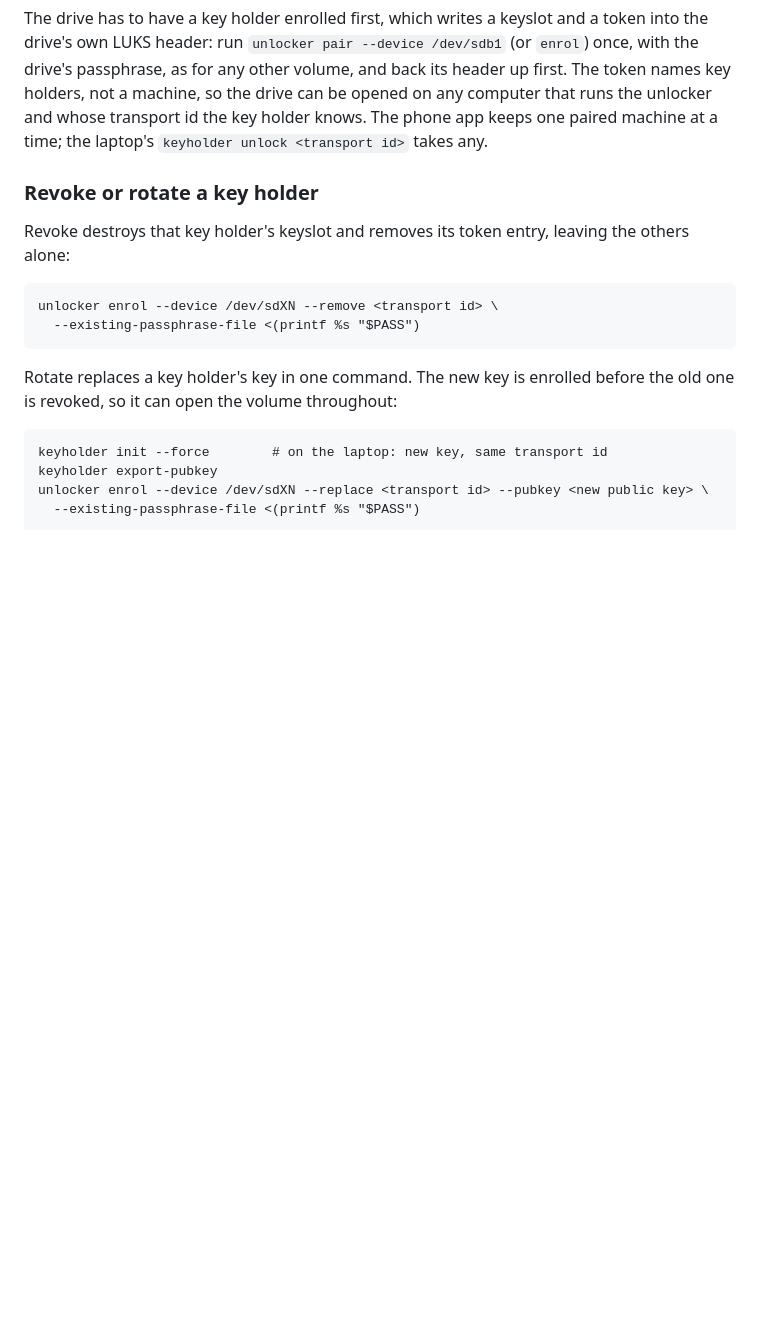
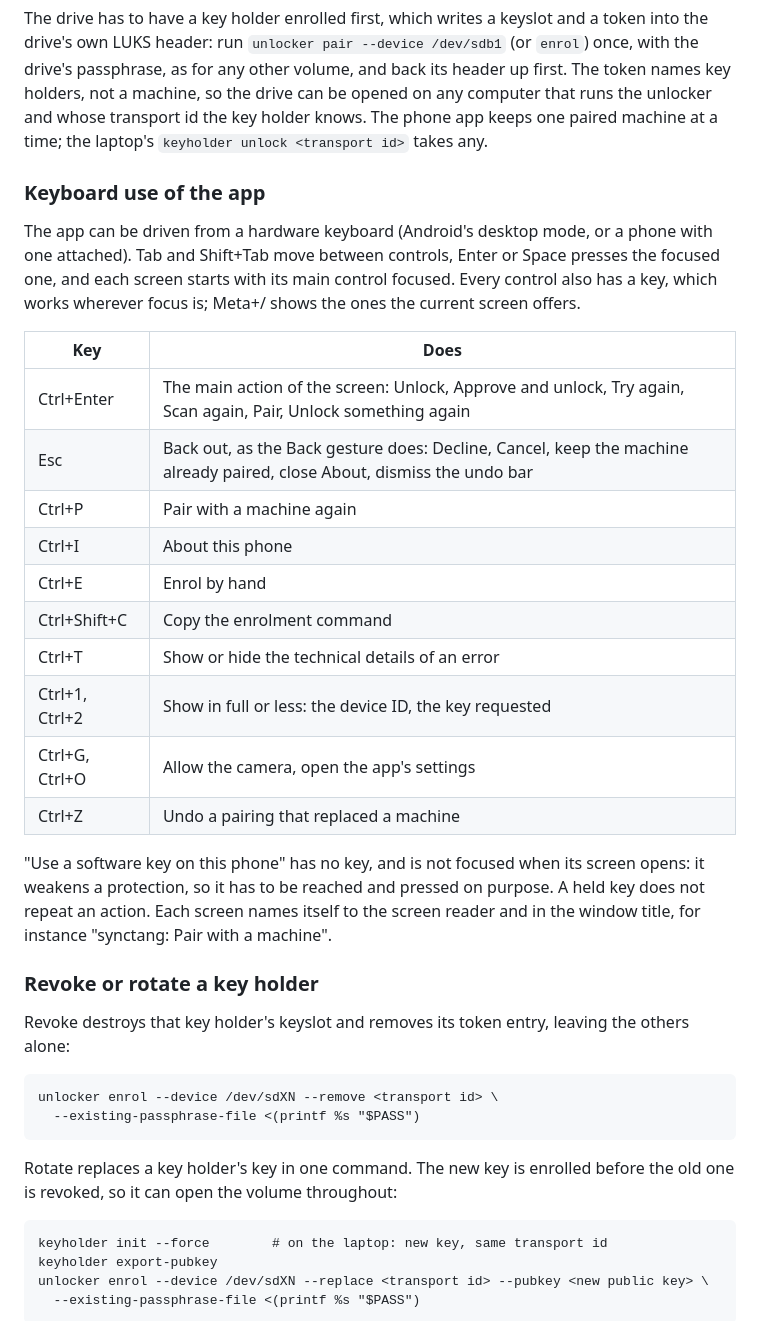
Before and after one commit to muelli/synctang, a Markdown page: README.md, the part around the change. Rendered like a GitHub page; blank space fills up the shorter version.

Commit message:
README: the app's keyboard shortcuts

```diff
--- a/README.md
+++ b/README.md
@@ -180,6 +180,33 @@ drive can be opened on any computer that runs the unlocker and whose transport
 id the key holder knows. The phone app keeps one paired machine at a time; the
 laptop's `keyholder unlock <transport id>` takes any.
 
+### Keyboard use of the app
+
+The app can be driven from a hardware keyboard (Android's desktop mode, or a
+phone with one attached). Tab and Shift+Tab move between controls, Enter or
+Space presses the focused one, and each screen starts with its main control
+focused. Every control also has a key, which works wherever focus is; Meta+/
+shows the ones the current screen offers.
+
+| Key | Does |
+| --- | --- |
+| Ctrl+Enter | The main action of the screen: Unlock, Approve and unlock, Try again, Scan again, Pair, Unlock something again |
+| Esc | Back out, as the Back gesture does: Decline, Cancel, keep the machine already paired, close About, dismiss the undo bar |
+| Ctrl+P | Pair with a machine again |
+| Ctrl+I | About this phone |
+| Ctrl+E | Enrol by hand |
+| Ctrl+Shift+C | Copy the enrolment command |
+| Ctrl+T | Show or hide the technical details of an error |
+| Ctrl+1, Ctrl+2 | Show in full or less: the device ID, the key requested |
+| Ctrl+G, Ctrl+O | Allow the camera, open the app's settings |
+| Ctrl+Z | Undo a pairing that replaced a machine |
+
+"Use a software key on this phone" has no key, and is not focused when its
+screen opens: it weakens a protection, so it has to be reached and pressed on
+purpose. A held key does not repeat an action. Each screen names itself to the
+screen reader and in the window title, for instance "synctang: Pair with a
+machine".
+
 ### Revoke or rotate a key holder
 
 Revoke destroys that key holder's keyslot and removes its token entry,
```
